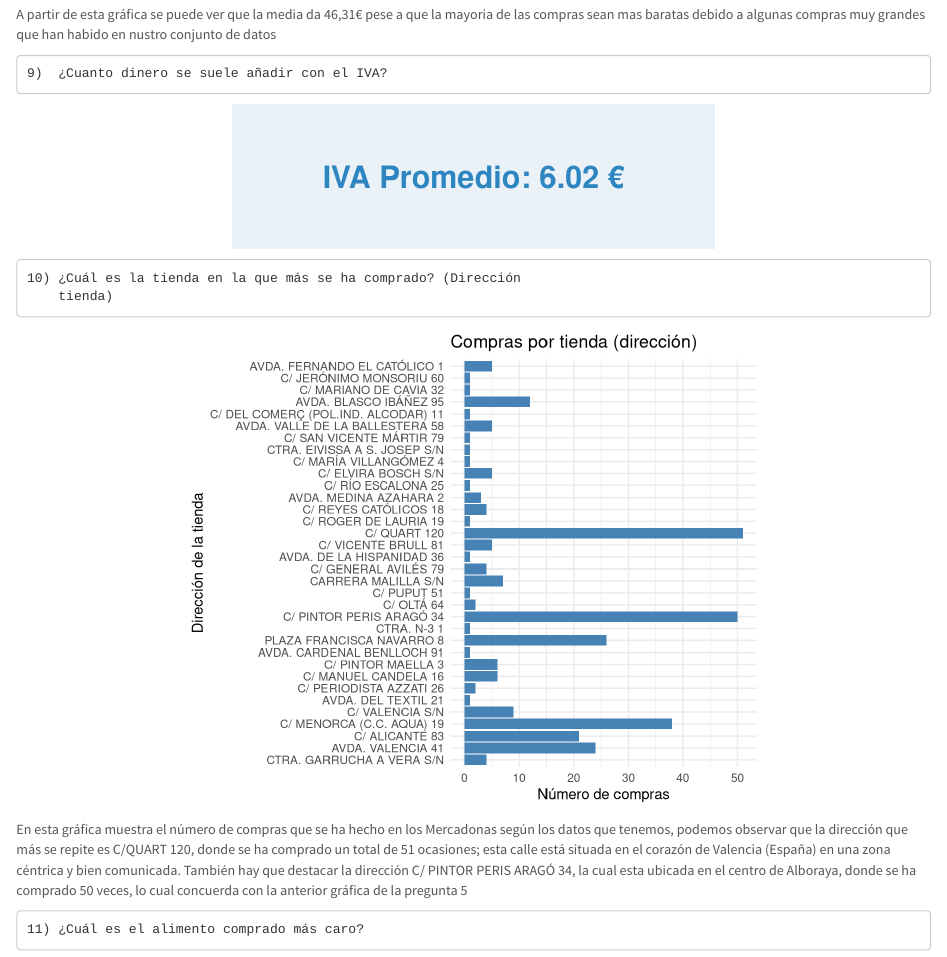
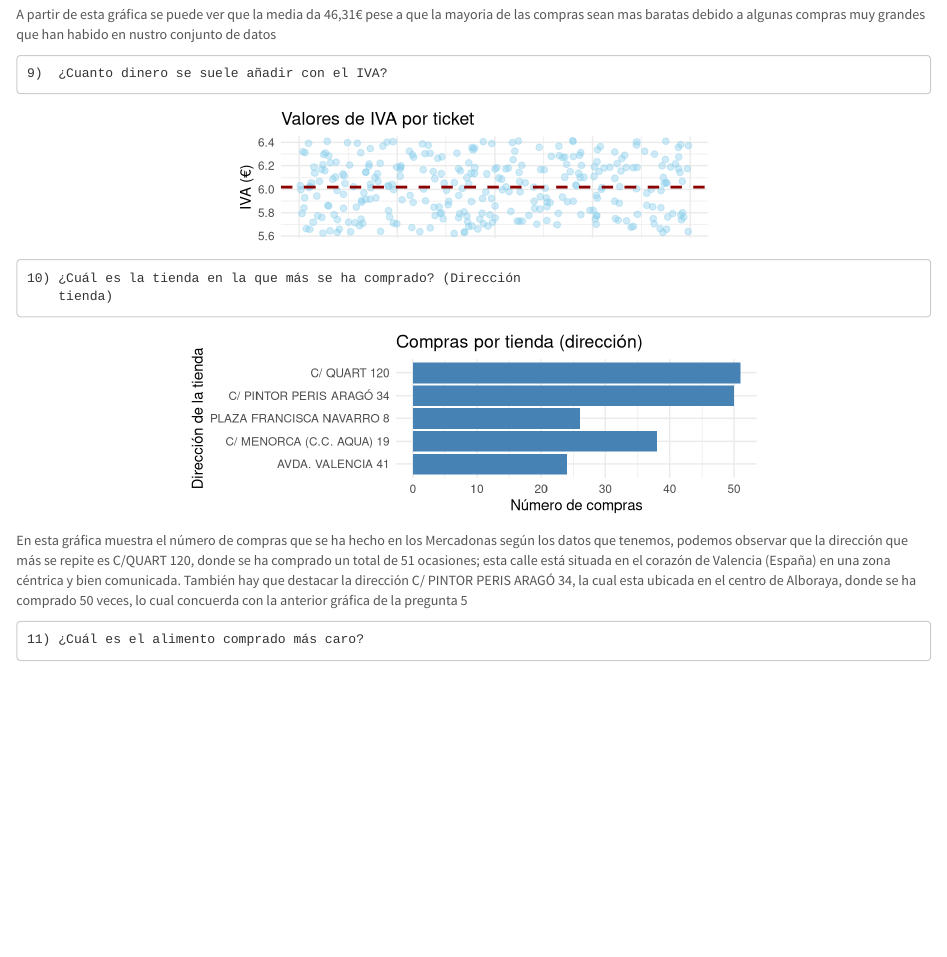
Before and after one commit to dapuer2/ProyectoTD2025, an R Markdown document (ProyectoTD2025.Rmd): the page in a window 1100 px wide, from 6750 px down. Rendered offline with R 4.5, knitr and Pandoc, with nearby package versions; code that draws random numbers runs with fixed seeds of ours; some code elsewhere in the file could not run offline; common packages that the code uses without loading them are loaded.

Commit message:
Retoques en las preguntas 9 y 10

````diff
--- a/ProyectoTD2025.Rmd
+++ b/ProyectoTD2025.Rmd
@@ -924,7 +924,7 @@ A partir de esta gráfica se puede ver que  la media da 46,31€ pese a que la m
 
     9)  ¿Cuanto dinero se suele añadir con el IVA?
 
-```{r,echo=FALSE,fig.align="center",grafico9,fig.width=5,fig.height=1.5}
+```{r,echo=FALSE,fig.align="center",grafico9,fig.width=5,fig.height=1.5,warning=FALSE}
 # Debemos calcular el valor medio de la columna "iva.anayadido":
 
 iva_medio <- df.ticket %>%
@@ -934,22 +934,24 @@ iva_medio <- df.ticket %>%
 
 # Representación:
 
-ggplot(iva_medio, aes(x = 1, y = iva_promedio)) +
-  geom_text(aes(label = paste0("IVA Promedio: ", round(iva_promedio, 2), " €")),
-            size = 8, fontface = "bold", color = "#2E86C1") +
-  theme_void() +
-  theme(
-    plot.background = element_rect(fill = "#EAF2F8", color = NA),
-    plot.margin = margin(40, 40, 40, 40)
+ggplot(df.ticket,aes(x=1,y=iva_anyadido)) +
+  geom_jitter(width=0.2,alpha=0.4,color="skyblue",size=2) +
+  geom_hline(yintercept=iva_medio$iva_promedio,color="darkred",linetype="dashed",size=1)+
+  labs(title = "Valores de IVA por ticket",y = "IVA (€)",x = NULL) +
+  theme_minimal() +
+  theme(axis.text.x = element_blank(),axis.ticks.x = element_blank()
   )
 ```
 
 
     10) ¿Cuál es la tienda en la que más se ha comprado? (Dirección
         tienda)
-```{r,fig.align="center",echo=FALSE,grafico10,fig.width=6,fig.height=5}
+```{r,fig.align="center",echo=FALSE,grafico10,fig.width=6,fig.height=2}
+
+
 df.ticket%>%
-  count(direccion,sort=TRUE) %>% # Utilizamos count para contar las veces que aparece cada tienda
+  count(direccion,sort=TRUE) %>%
+  slice_max(n, n = 5) %>% # Utilizamos count para contar las veces que aparece cada tienda
   ggplot(aes(x=direccion, y=n))+
   geom_col(fill="steelblue") +
   coord_flip()+  # gira para barras horizontales
````
